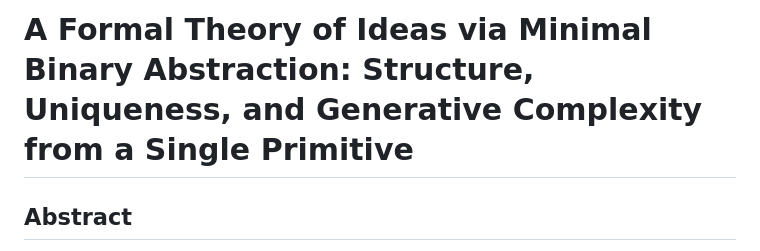
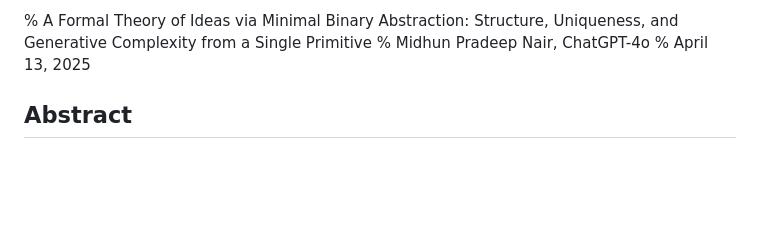
Before and after one commit to midhunpradeep/formal-theory-of-ideas, a Markdown page: formal-theory-of-ideas.md, the part around the change. GitHub-like rendering; blank space fills up the shorter version.

Commit message:
Update formal-theory-of-ideas.md
Add authors and date.

```diff
--- a/formal-theory-of-ideas.md
+++ b/formal-theory-of-ideas.md
@@ -1,4 +1,6 @@
-# A Formal Theory of Ideas via Minimal Binary Abstraction: Structure, Uniqueness, and Generative Complexity from a Single Primitive
+% A Formal Theory of Ideas via Minimal Binary Abstraction: Structure, Uniqueness, and Generative Complexity from a Single Primitive
+% Midhun Pradeep Nair, ChatGPT-4o
+% April 13, 2025
 
 ## Abstract
 
```
